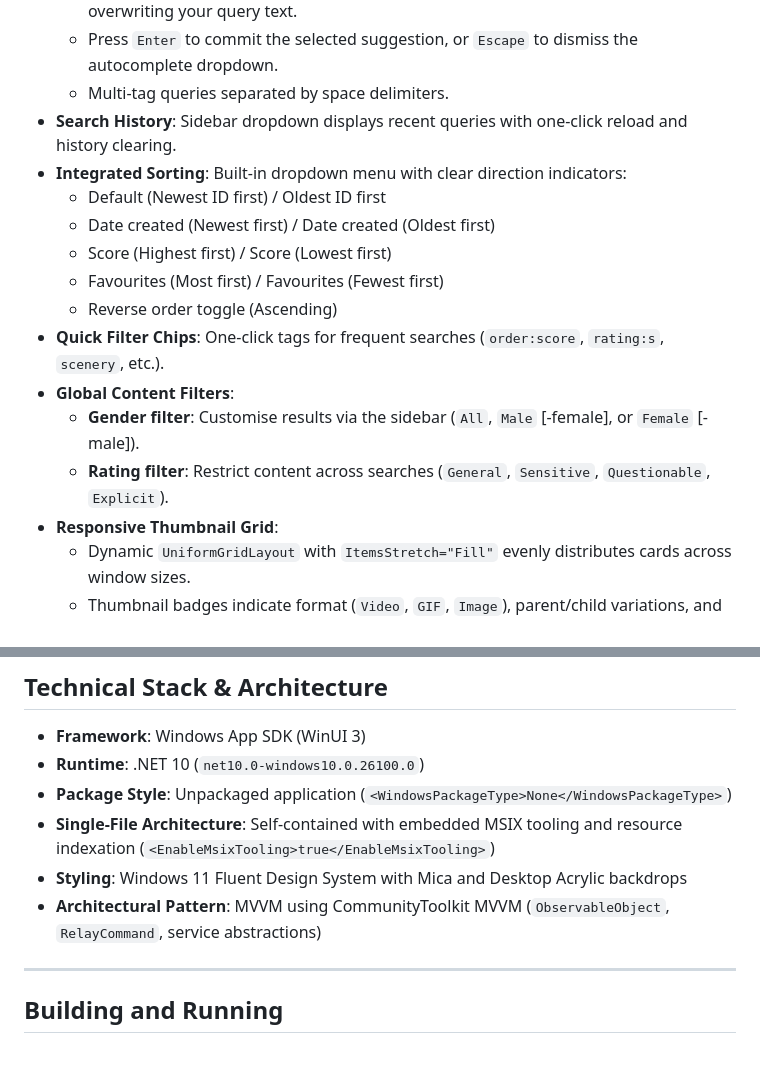
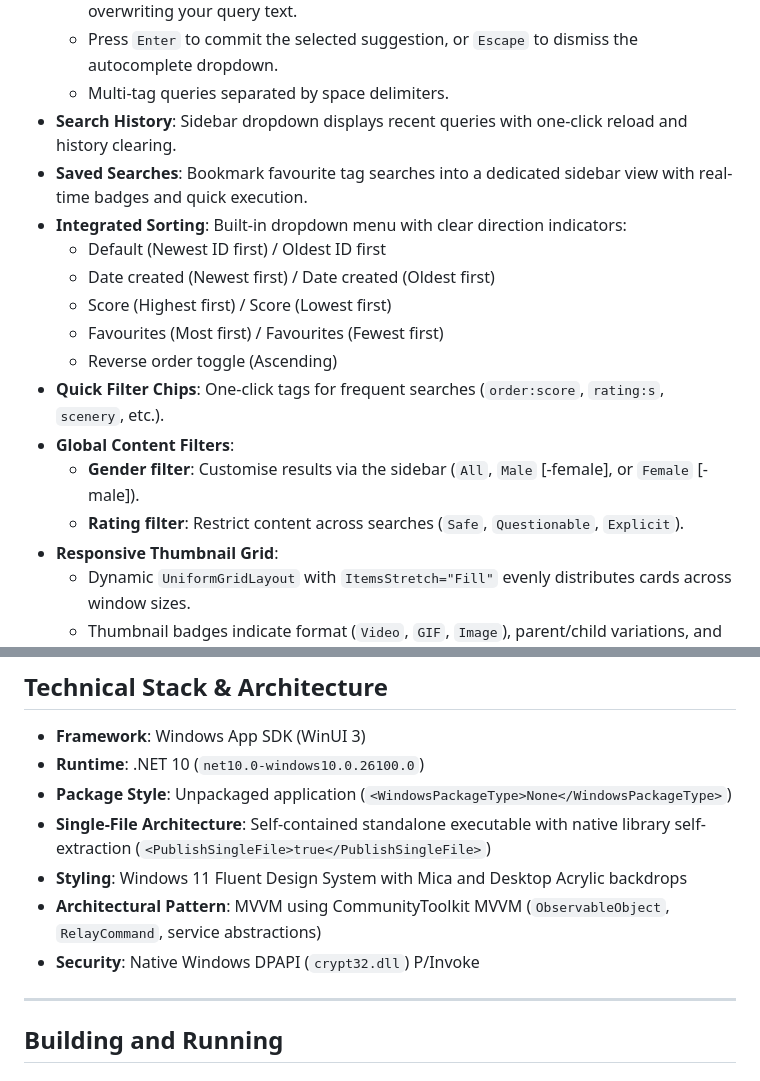
Before and after one commit to radio-the-falcon/View621, a Markdown page: README.md, 2 parts joined by grey strips. Rendered like a GitHub page.

```diff
--- a/README.md
+++ b/README.md
@@ -19,6 +19,7 @@
   - Press `Enter` to commit the selected suggestion, or `Escape` to dismiss the autocomplete dropdown.
   - Multi-tag queries separated by space delimiters.
 - **Search History**: Sidebar dropdown displays recent queries with one-click reload and history clearing.
+- **Saved Searches**: Bookmark favourite tag searches into a dedicated sidebar view with real-time badges and quick execution.
 - **Integrated Sorting**: Built-in dropdown menu with clear direction indicators:
   - Default (Newest ID first) / Oldest ID first
   - Date created (Newest first) / Date created (Oldest first)
@@ -28,7 +29,7 @@
 - **Quick Filter Chips**: One-click tags for frequent searches (`order:score`, `rating:s`, `scenery`, etc.).
 - **Global Content Filters**:
   - **Gender filter**: Customise results via the sidebar (`All`, `Male` [-female], or `Female` [-male]).
-  - **Rating filter**: Restrict content across searches (`General`, `Sensitive`, `Questionable`, `Explicit`).
+  - **Rating filter**: Restrict content across searches (`Safe`, `Questionable`, `Explicit`).
 - **Responsive Thumbnail Grid**:
   - Dynamic `UniformGridLayout` with `ItemsStretch="Fill"` evenly distributes cards across window sizes.
   - Thumbnail badges indicate format (`Video`, `GIF`, `Image`), parent/child variations, and comic series/pool memberships.
@@ -73,9 +92,10 @@ All application data is cleanly isolated in `~/.View621` (`C:\Users\<User>\.View
 - **Framework**: Windows App SDK (WinUI 3)
 - **Runtime**: .NET 10 (`net10.0-windows10.0.26100.0`)
 - **Package Style**: Unpackaged application (`<WindowsPackageType>None</WindowsPackageType>`)
-- **Single-File Architecture**: Self-contained with embedded MSIX tooling and resource indexation (`<EnableMsixTooling>true</EnableMsixTooling>`)
+- **Single-File Architecture**: Self-contained standalone executable with native library self-extraction (`<PublishSingleFile>true</PublishSingleFile>`)
 - **Styling**: Windows 11 Fluent Design System with Mica and Desktop Acrylic backdrops
 - **Architectural Pattern**: MVVM using CommunityToolkit MVVM (`ObservableObject`, `RelayCommand`, service abstractions)
+- **Security**: Native Windows DPAPI (`crypt32.dll`) P/Invoke
 
 ---
 
```
Also changed, not shown: other parts of README.md (+66 -28 lines).
